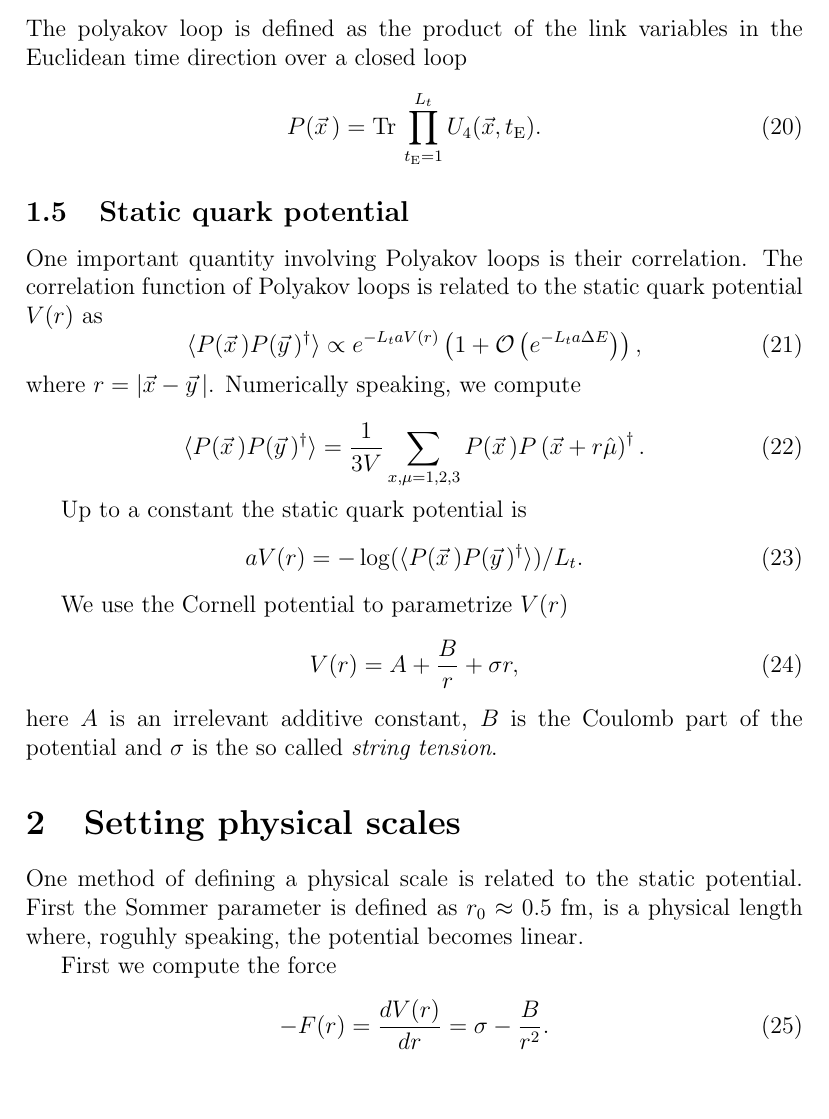
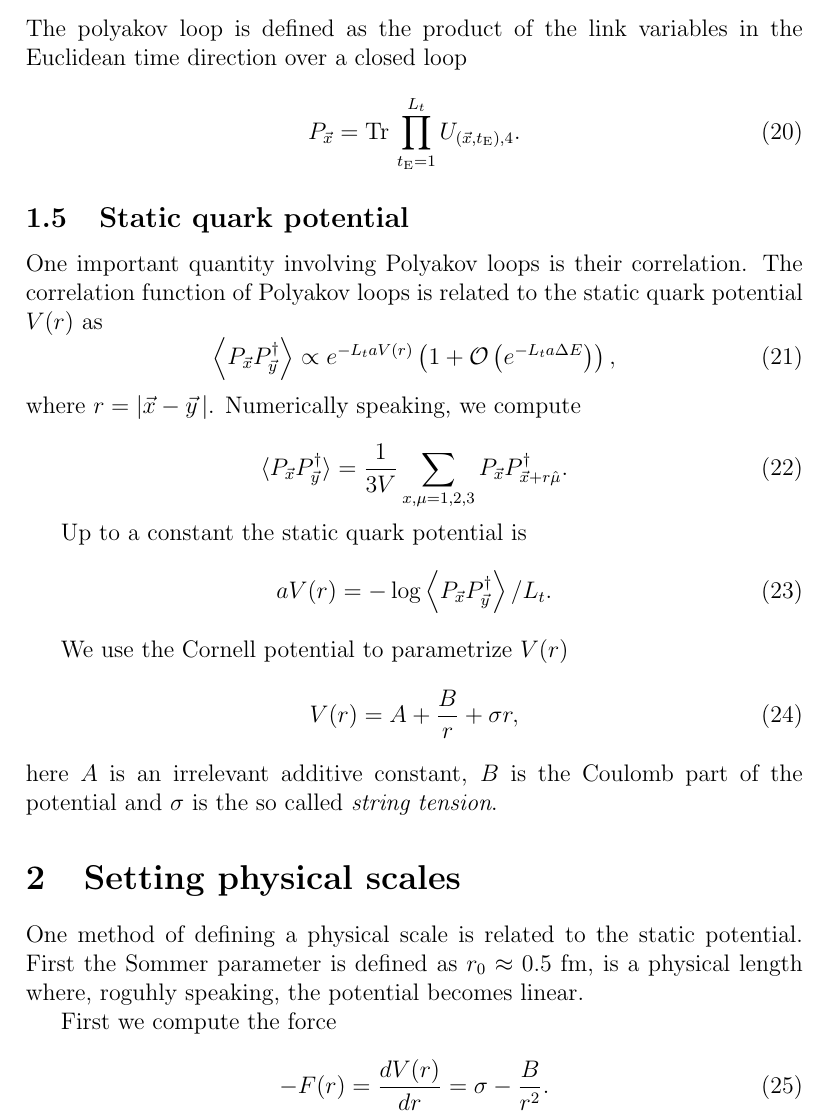
Before and after one commit to JoseAntonioLattice/2FLQCD, a LaTeX document (report/2FLQCD.tex): part of page 5 of 14, cut so that both start at the same text. Compiled offline with pdfLaTeX.

Commit message:
Working on report

```diff
--- a/report/2FLQCD.tex
+++ b/report/2FLQCD.tex
@@ -276,23 +276,23 @@ or by using the more symmetric definition with the clover
 	\subsection{Polyakov Loop}
 	The polyakov loop is defined as the product of the link variables in the Euclidean time direction over a closed loop
 	\begin{equation}
-		P(\vec{x}\,) = \text{Tr}\,\prod_{t_\text{E}=1}^{L_t}U_4(\vec{x},t_\text{E}).
+		P_{\vec{x}} = \text{Tr}\,\prod_{t_\text{E}=1}^{L_t}U_{(\vec{x},t_\text{E}),4}.
 	\end{equation}
 
 \subsection{Static quark potential}
 One important quantity involving Polyakov loops is their correlation. The correlation function of Polyakov loops is related to the static quark potential $V(r)$ as
 \begin{equation}
-	\langle P(\vec{x}\,) P(\vec{y}\,)^{\dagger} \rangle \propto e^{-L_t a V(r)} \left(1 +\mathcal{O}\left( e^{-L_t a \Delta E}\right) \right),
+	\left\langle P_{\vec{x}} P_{\vec{y}}^{\dagger} \right\rangle \propto e^{-L_t a V(r)} \left(1 +\mathcal{O}\left( e^{-L_t a \Delta E}\right) \right),
 \end{equation}
 where $r = |\vec{x} - \vec{y}\,|$. Numerically speaking, we compute
 
 \begin{equation}
-	\langle P(\vec{x}\,) P(\vec{y}\,)^{\dagger} \rangle = \frac{1}{3V}\sum_{x,\mu = 1,2,3}  P(\vec{x}\,) P\left(\vec{x}+r\hat{\mu}\right)^{\dagger}.
+	\langle P_{\vec{x}} P_{\vec{y}}^{\dagger} \rangle = \frac{1}{3V}\sum_{x,\mu = 1,2,3}  P_{\vec{x}} P_{\vec{x}+r\hat{\mu}}^{\dagger}.
 \end{equation}
 
  Up to a constant the static quark potential is
 \begin{equation}
-	aV(r) = - \log(\langle P(\vec{x}\,) P(\vec{y}\,)^{\dagger} \rangle)/L_t.
+	aV(r) = - \log \left\langle P_{\vec{x}} P_{\vec{y}}^{\dagger} \right\rangle/L_t.
 \end{equation}
 
 We use the Cornell potential to parametrize $V(r)$
```
